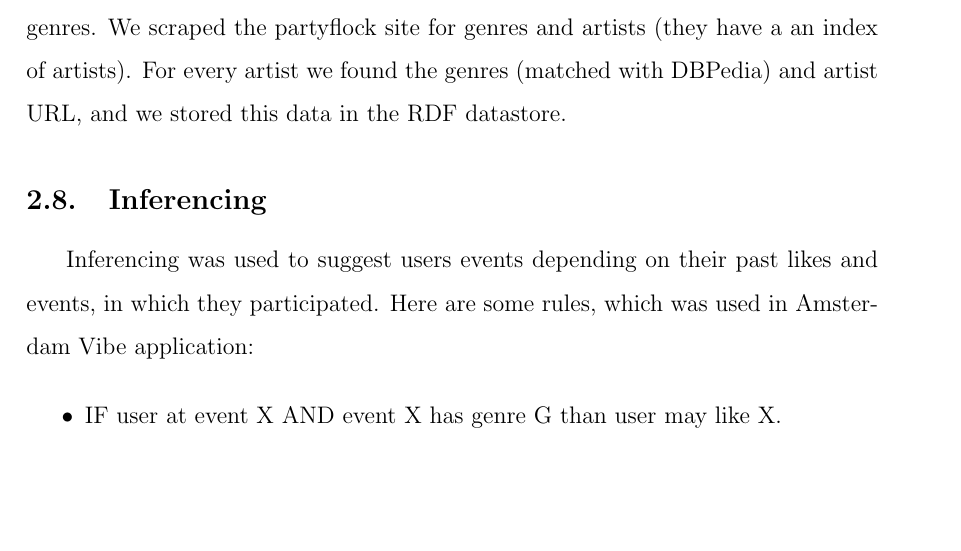
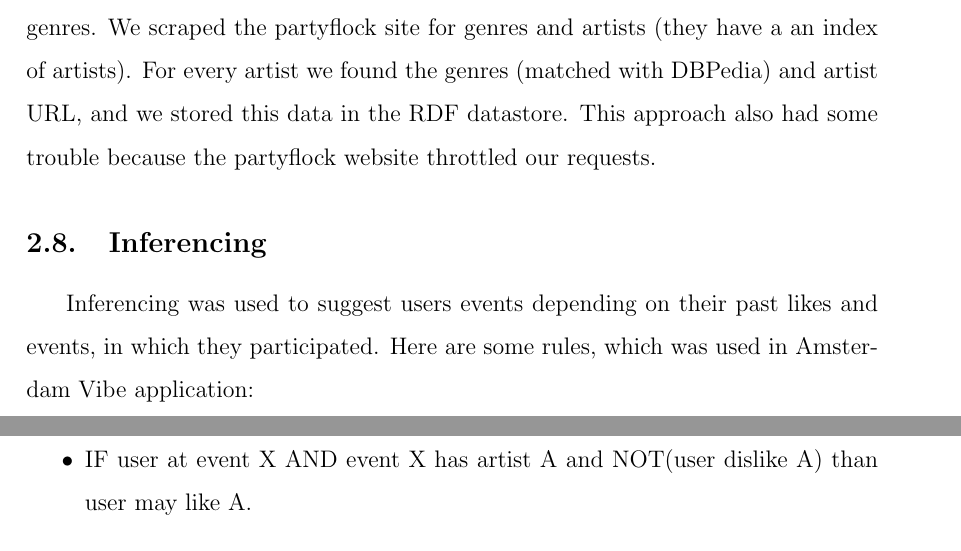
Before and after one commit to TooHighToPlay/AmsterdamVibe, a LaTeX document (final_report/vumif.tex): part of page 7 of 9 before the commit and two parts of pages 7 and 8 of 9 after it, the two joined at a grey line, cut so that both start at the same text, the shorter picture padded with empty space. Compiled offline with pdfLaTeX.

Commit message:
throttle

```diff
--- a/final_report/vumif.tex
+++ b/final_report/vumif.tex
@@ -226,7 +226,7 @@ Working example of the application can be found on the following link:
 
 \end{itemize}
 
-Besides the services, we performed site scraping to get more event data and genres. We scraped the partyflock site for genres and artists (they have a an index of artists). For every artist we found the genres (matched with DBPedia) and artist URL, and we stored this data in the RDF datastore.
+Besides the services, we performed site scraping to get more event data and genres. We scraped the partyflock site for genres and artists (they have a an index of artists). For every artist we found the genres (matched with DBPedia) and artist URL, and we stored this data in the RDF datastore. This approach also had some trouble because the partyflock website throttled our requests.
 
 \subsection{Inferencing}
 
```
Also changed, not shown: final_report/vumif.pdf, 2 other files.
